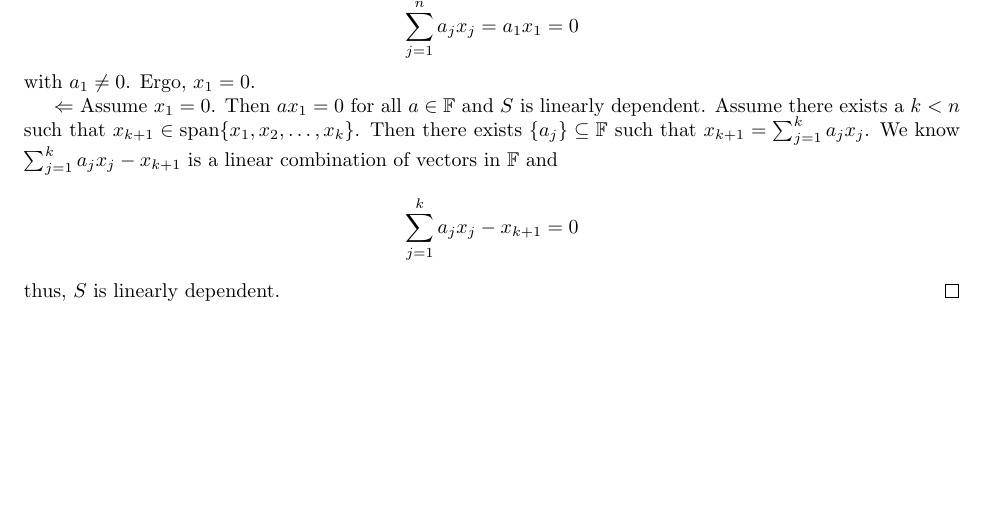
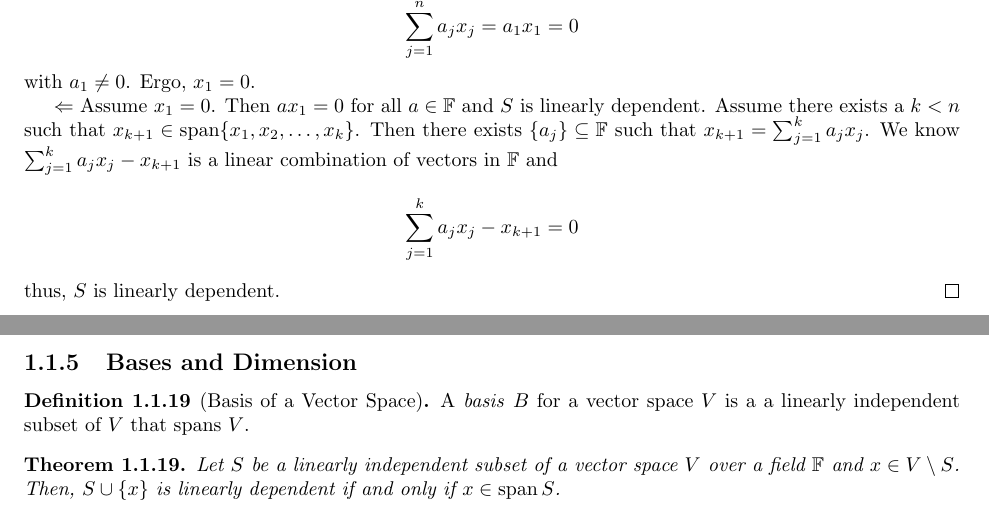
Before and after one commit to matt-mccarthy/linear-algebra-notes, a LaTeX thesis (linear-algebra.tex, which reads material.tex): part of page 13 of 23 before the commit and two parts of pages 13 and 14 of 24 after it, the two joined at a grey line, cut so that both start at the same text, the shorter picture padded with empty space. Compiled offline with pdfLaTeX.

Commit message:
started bases

```diff
--- a/material.tex
+++ b/material.tex
@@ -701,3 +701,16 @@ A subset $S$ of a vector space $V$ \textit{spans $V$} if and only if $\spann S=V
 	\]
 	thus, $S$ is linearly dependent.
 \end{proof}
+
+\pagebreak
+
+\subsection{Bases and Dimension}
+
+\begin{definition}[Basis of a Vector Space]
+	A \textit{basis} $B$ for a vector space $V$ is a a linearly independent subset of $V$ that spans $V$.
+\end{definition}
+
+\begin{thm}
+	Let $S$ be a linearly independent subset of a vector space $V$ over a field $\FF$ and $x\in V\setminus S$.
+	Then, $S\cup\set{x}$ is linearly dependent if and only if $x\in\spann S$.
+\end{thm}
```
Also changed, not shown: definitions.tex (+4 -0 lines), theorems.tex (+2 -2 lines), linear-algebra.pdf, material.tex (4 more changed lines).
